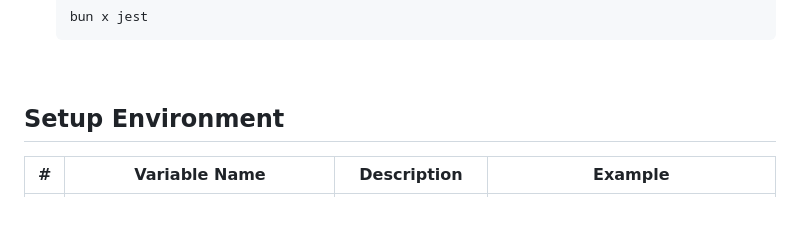
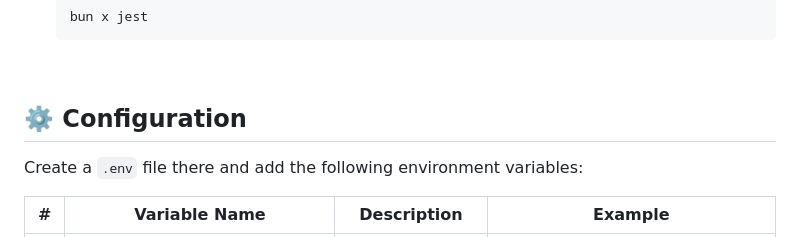
Before and after one commit to fptqnk17/gift-idea-tracker, a Markdown page: README.md, the part around the change. GitHub-like rendering; blank space fills up the shorter version.

Commit message:
feat: update README to rename 'Setup Environment' section to 'Configuration' and add instructions for environment variables

```diff
--- a/README.md
+++ b/README.md
@@ -73,7 +73,9 @@ We leveraged **cutting-edge AI tools** throughout the entire software developmen
 
 <br/>
 
-## Setup Environment
+## ⚙️ Configuration
+
+Create a `.env` file there and add the following environment variables:
 
 | #   | Variable Name           | Description                        | Example                        |
 | --- | ----------------------- | ---------------------------------- | ------------------------------ |
```
